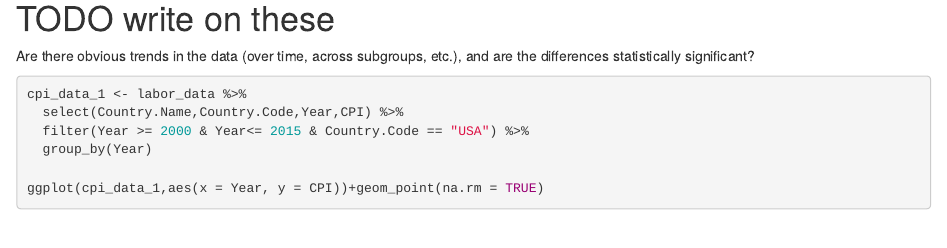
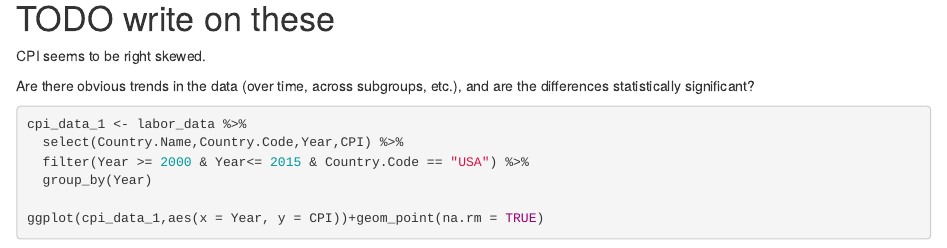
Before and after one commit to tighb/Data-Science-I-Project, an R Markdown document (Exploratory Analysis - Effect of economic crisis.Rmd): the page in a window 1100 px wide, from 9240 px down. Rendered offline with R 4.5, knitr and Pandoc, with nearby package versions.

Commit message:
Added description

````diff
--- a/Exploratory Analysis - Effect of economic crisis.Rmd
+++ b/Exploratory Analysis - Effect of economic crisis.Rmd
@@ -205,6 +205,7 @@ ggplot(labor_data, aes(x = unemp)) +
                  binwidth = 0.5)
 ```
 # TODO write on these
+CPI seems to be right skewed.
 
 Are there obvious trends in the data (over time, across subgroups, etc.), and are the differences statistically significant?
 
````
